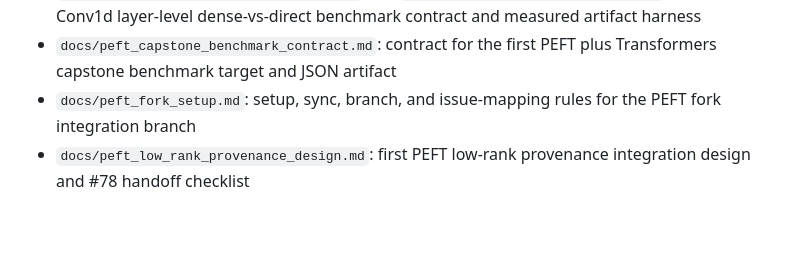
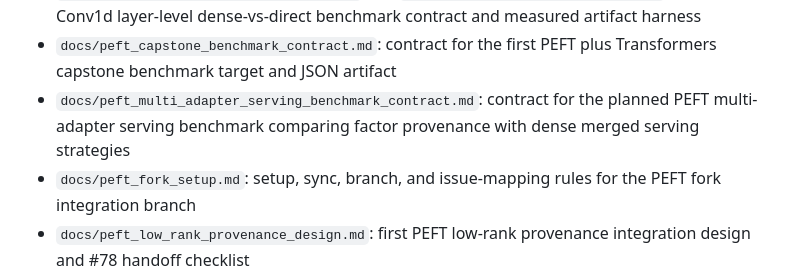
Before and after one commit to alexlopashev/beyond-matmul, a Markdown page: README.md, the part around the change. Drawn GitHub-style; blank space fills up the shorter version.

Commit message:
Define PEFT multi-adapter serving contract

```diff
--- a/README.md
+++ b/README.md
@@ -78,6 +78,9 @@ uv run python examples/torch_fx_frontend_demo.py
   dense-vs-direct benchmark contract and measured artifact harness
 - `docs/peft_capstone_benchmark_contract.md`: contract for the first PEFT plus
   Transformers capstone benchmark target and JSON artifact
+- `docs/peft_multi_adapter_serving_benchmark_contract.md`: contract for the
+  planned PEFT multi-adapter serving benchmark comparing factor provenance with
+  dense merged serving strategies
 - `docs/peft_fork_setup.md`: setup, sync, branch, and issue-mapping rules for
   the PEFT fork integration branch
 - `docs/peft_low_rank_provenance_design.md`: first PEFT low-rank provenance
```
Also changed, not shown: docs/benchmark_artifacts.md (+26 -0 lines), docs/peft_multi_adapter_serving_benchmark_contract.md (added, +331 -0 lines).
